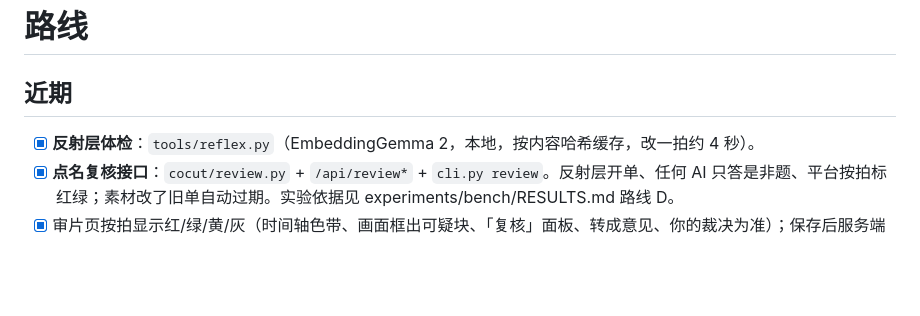
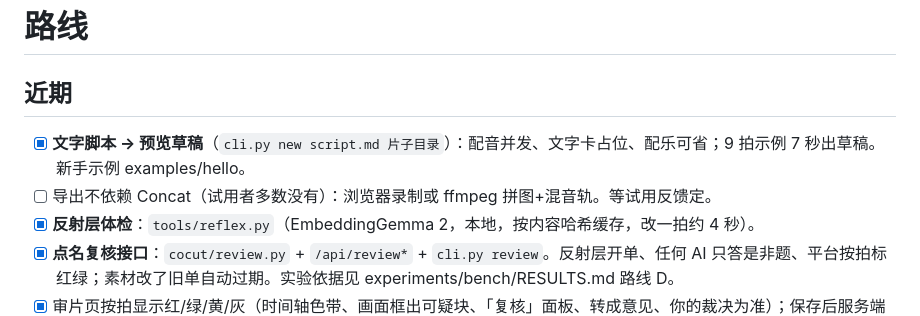
Before and after one commit to changsheng0804-blip/cocut, a Markdown page: docs/ROADMAP.md, the part around the change. GitHub-like rendering; blank space fills up the shorter version.

```diff
--- a/docs/ROADMAP.md
+++ b/docs/ROADMAP.md
@@ -1,6 +1,8 @@
 # 路线
 
 ## 近期
+- [x] **文字脚本 → 预览草稿**（`cli.py new script.md 片子目录`）：配音并发、文字卡占位、配乐可省；9 拍示例 7 秒出草稿。新手示例 examples/hello。
+- [ ] 导出不依赖 Concat（试用者多数没有）：浏览器录制或 ffmpeg 拼图+混音轨。等试用反馈定。
 - [x] **反射层体检**：`tools/reflex.py`（EmbeddingGemma 2，本地，按内容哈希缓存，改一拍约 4 秒）。
 - [x] **点名复核接口**：`cocut/review.py` + `/api/review*` + `cli.py review`。反射层开单、任何 AI 只答是非题、平台按拍标红绿；素材改了旧单自动过期。实验依据见 experiments/bench/RESULTS.md 路线 D。
 - [x] 审片页按拍显示红/绿/黄/灰（时间轴色带、画面框出可疑块、「复核」面板、转成意见、你的裁决为准）；保存后服务端自动体检+开单（模型常驻，改一拍约 2 秒）。
```
